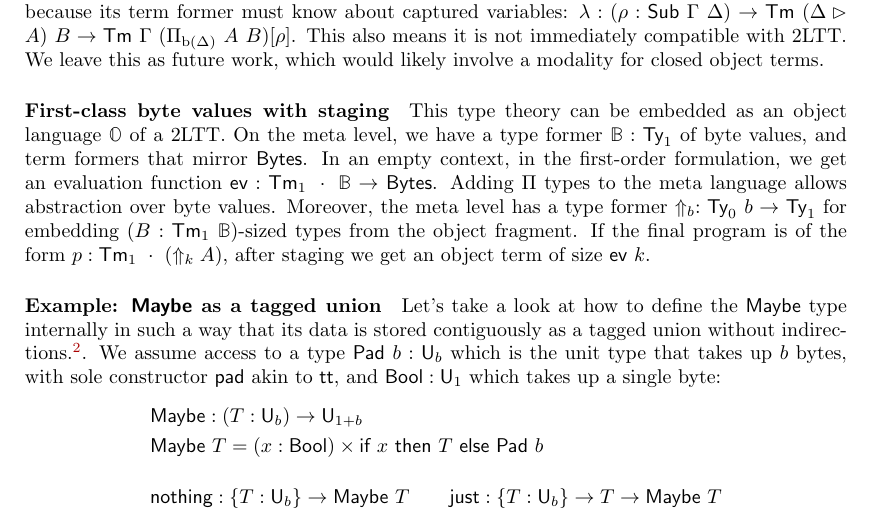
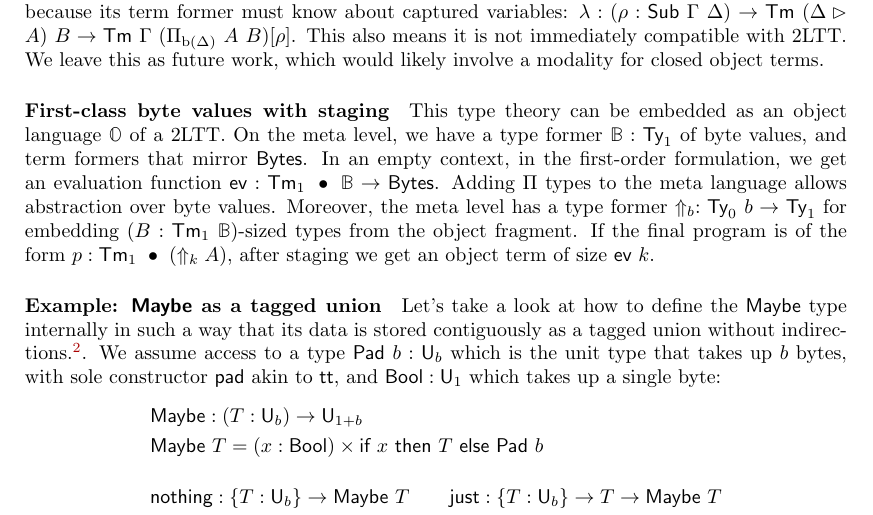
Before and after one commit to kontheocharis/unboxed-types-2025, a LaTeX paper (main.tex, which reads body.tex): part of page 2 of 3, cut so that both start at the same text. Compiled offline with pdfLaTeX.

Commit message:
Tiny fix

```diff
--- a/body.tex
+++ b/body.tex
@@ -98,12 +98,12 @@ This type theory can be embedded as an object language $\mathbb{O}$ of a 2LTT.
 On the meta level, we have a type former $\mathbb{B} : \Ty_1$ of byte
 values, and term formers that mirror $\Bytes$.
 In an empty context, in the first-order formulation, we get an
-evaluation function $\syn{ev} : \Tm_1\ \cdot\ \mathbb{B} \to \Bytes$.
+evaluation function $\syn{ev} : \Tm_1\ \bullet\ \mathbb{B} \to \Bytes$.
 Adding $\Pi$ types to the meta language
 allows abstraction over byte values. Moreover, the meta level has a type former
 $\Uparrow_b : \Ty_0\ b \to \Ty_1$ for embedding $(B : \Tm_1\ \mathbb{B})$-sized types from
 the object fragment. If the final program is of the form $p :
-	\Tm_1\ \cdot\ (\Uparrow_k A)$, after staging we get an object term of size $\syn{ev}\ k$.
+	\Tm_1\ \bullet\ (\Uparrow_k A)$, after staging we get an object term of size $\syn{ev}\ k$.
 
 % \paragraph{Padding type and unit}\label{padding-type-and-unit}
 
```
Also changed, not shown: out/main.pdf, 3 other files.
